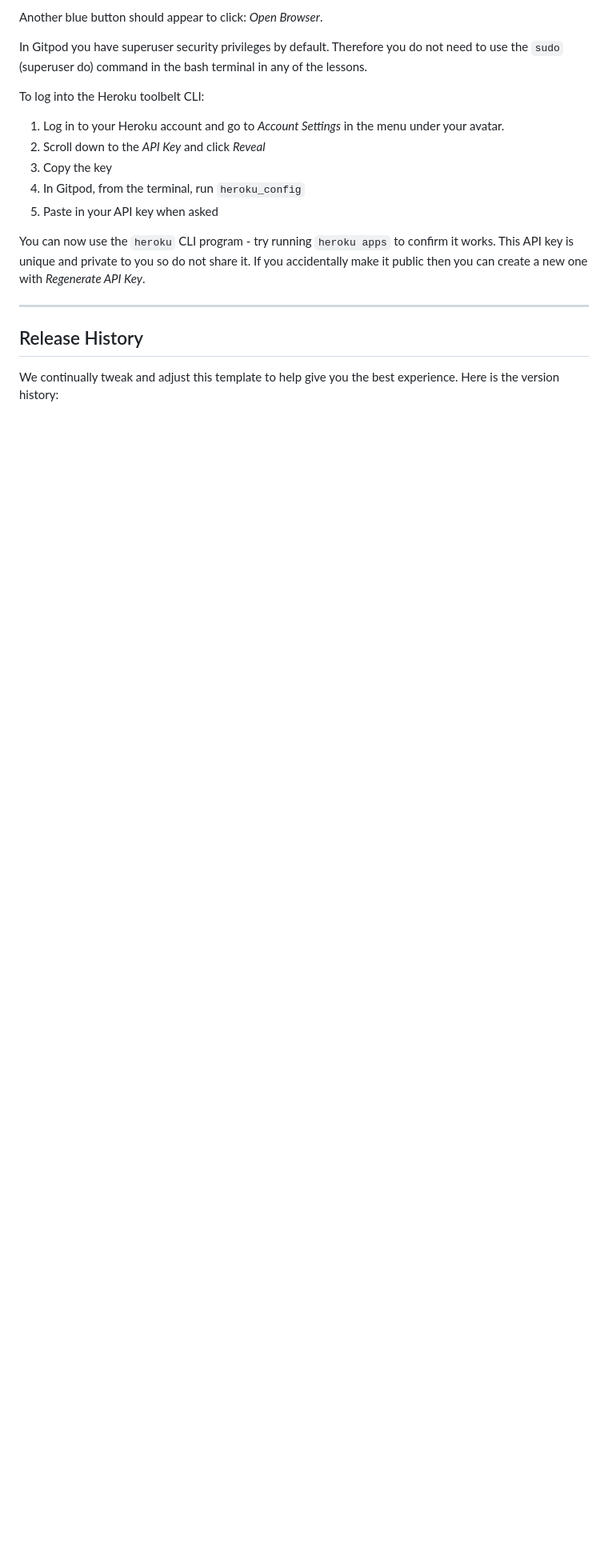
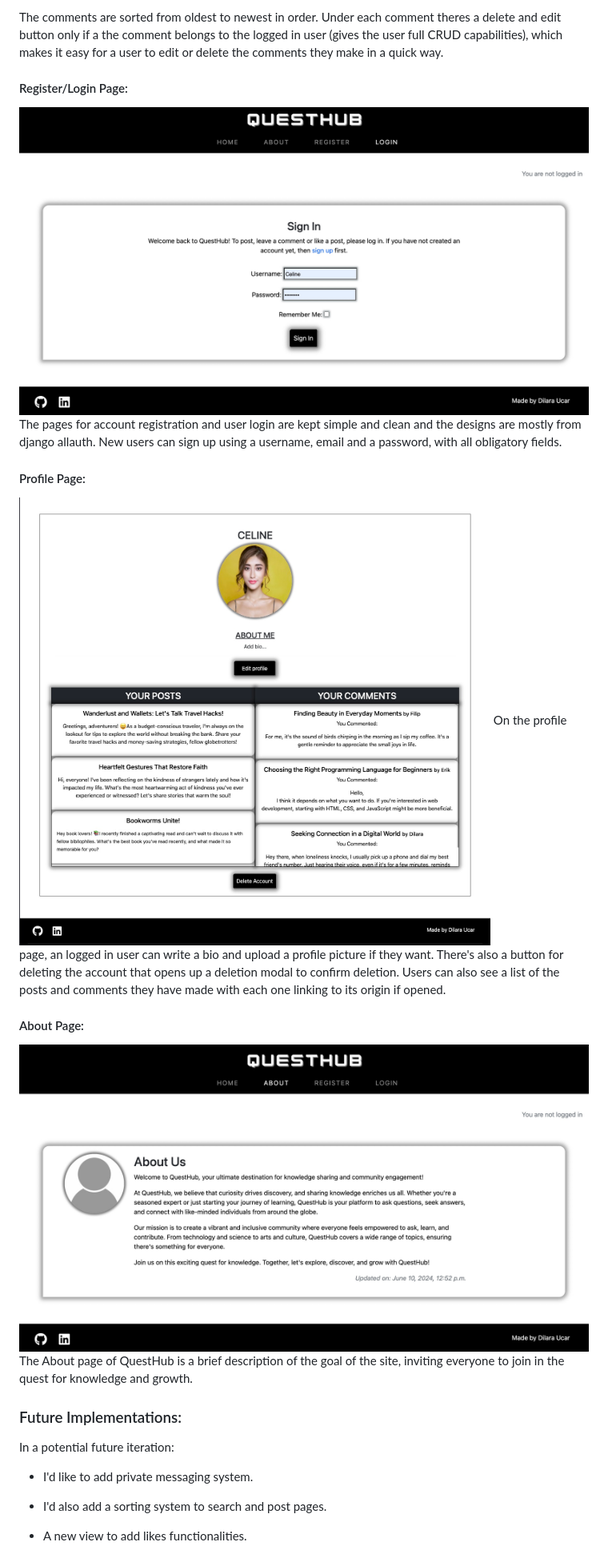
Before and after one commit to DilaraUcar/django-portfolio-project, a Markdown page: README.md, the part around one of its changes. Shown at 80% size. GitHub-like rendering; pictures changed too: docs/readme/about.jpeg (added), docs/readme/login.jpeg (added), docs/readme/profile.jpeg (added); blank space fills up the shorter version.

Commit message:
Added site mockup and  features section of readme

```diff
--- a/README.md
+++ b/README.md
@@ -22,21 +26,24 @@ A blue button should appear to click: _Make Public_,
 
-Another blue button should appear to click: _Open Browser_.
+The comments are sorted from oldest to newest in order. Under each comment theres a delete and edit button only if a the comment belongs to the logged in user (gives the user full CRUD capabilities), which makes it easy for a user to edit or delete the comments they make in a quick way.
 
-In Gitpod you have superuser security privileges by default. Therefore you do not need to use the `sudo` (superuser do) command in the bash terminal in any of the lessons.
+#### Register/Login Page:
+![Login page](docs/readme/login.jpeg)
+The pages for account registration and user login are kept simple and clean and the designs are mostly from django allauth. New users can sign up using a username, email and a password, with all obligatory fields.
 
-To log into the Heroku toolbelt CLI:
+#### Profile Page:
+![User Profile page](docs/readme/profile.jpeg)
+On the profile page, an logged in user can write a bio and upload a profile picture if they want. There's also a button for deleting the account that opens up a deletion modal to confirm deletion. Users can also see a list of the posts and comments they have made with each one linking to its origin if opened.
 
-1. Log in to your Heroku account and go to *Account Settings* in the menu under your avatar.
-2. Scroll down to the *API Key* and click *Reveal*
-3. Copy the key
-4. In Gitpod, from the terminal, run `heroku_config`
-5. Paste in your API key when asked
 
-You can now use the `heroku` CLI program - try running `heroku apps` to confirm it works. This API key is unique and private to you so do not share it. If you accidentally make it public then you can create a new one with _Regenerate API Key_.
+#### About Page:
+![About page](docs/readme/about.jpeg)
+The About page of QuestHub is a brief description of the goal of the site, inviting everyone to join in the quest for knowledge and growth.
 
-------
+### Future Implementations:
+In a potential future iteration:
+- I'd like to add private messaging system.
 
-## Release History
+- I'd also add a sorting system to search and post pages.
 
-We continually tweak and adjust this template to help give you the best experience. Here is the version history:
+- A new view to add likes functionalities.
 
```
Also changed, not shown: other parts of README.md (+40 -72 lines), docs/readme/home.jpeg (added), docs/readme/post_detail.jpeg (added), docs/readme/questhub-mockup.jpeg (added).
